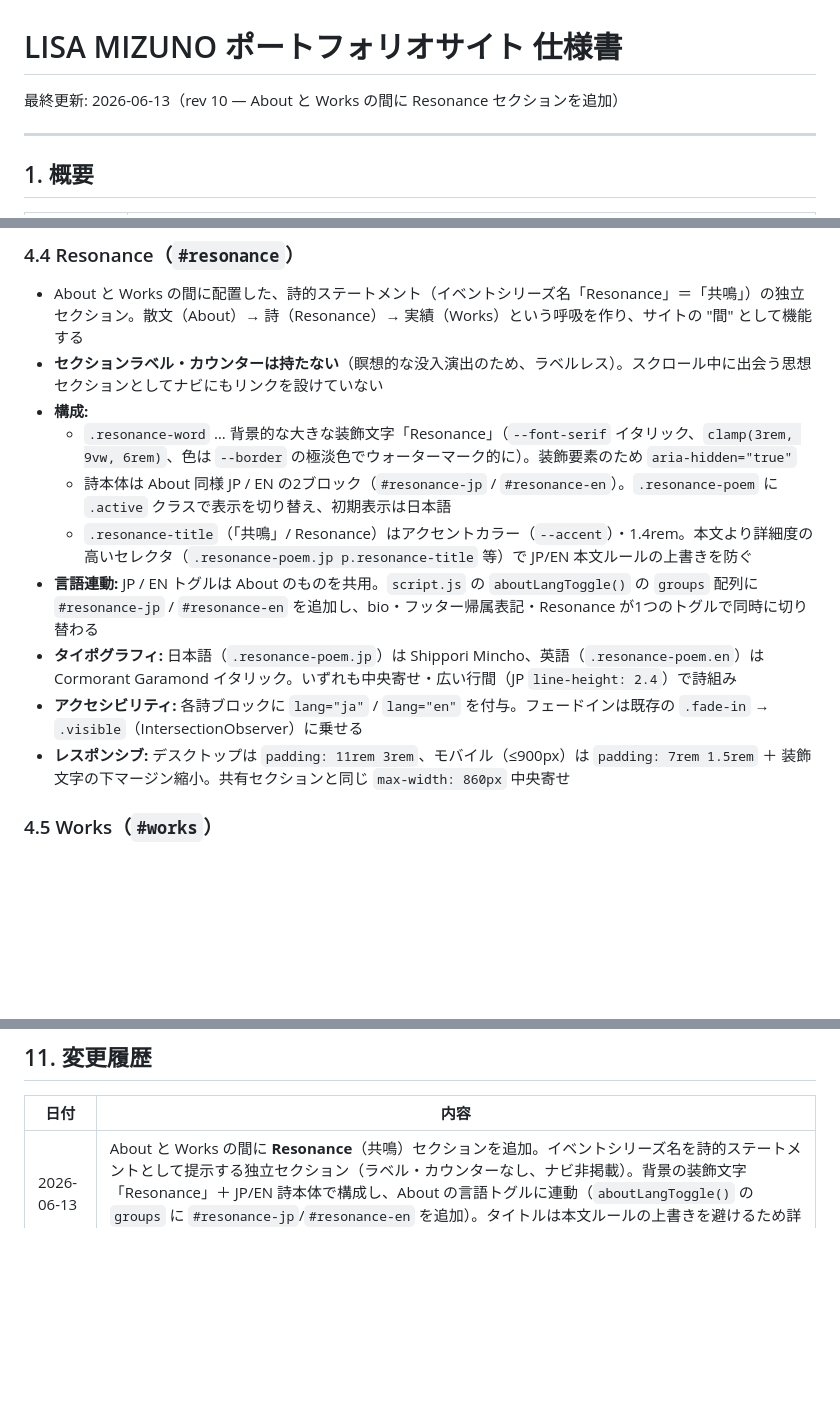
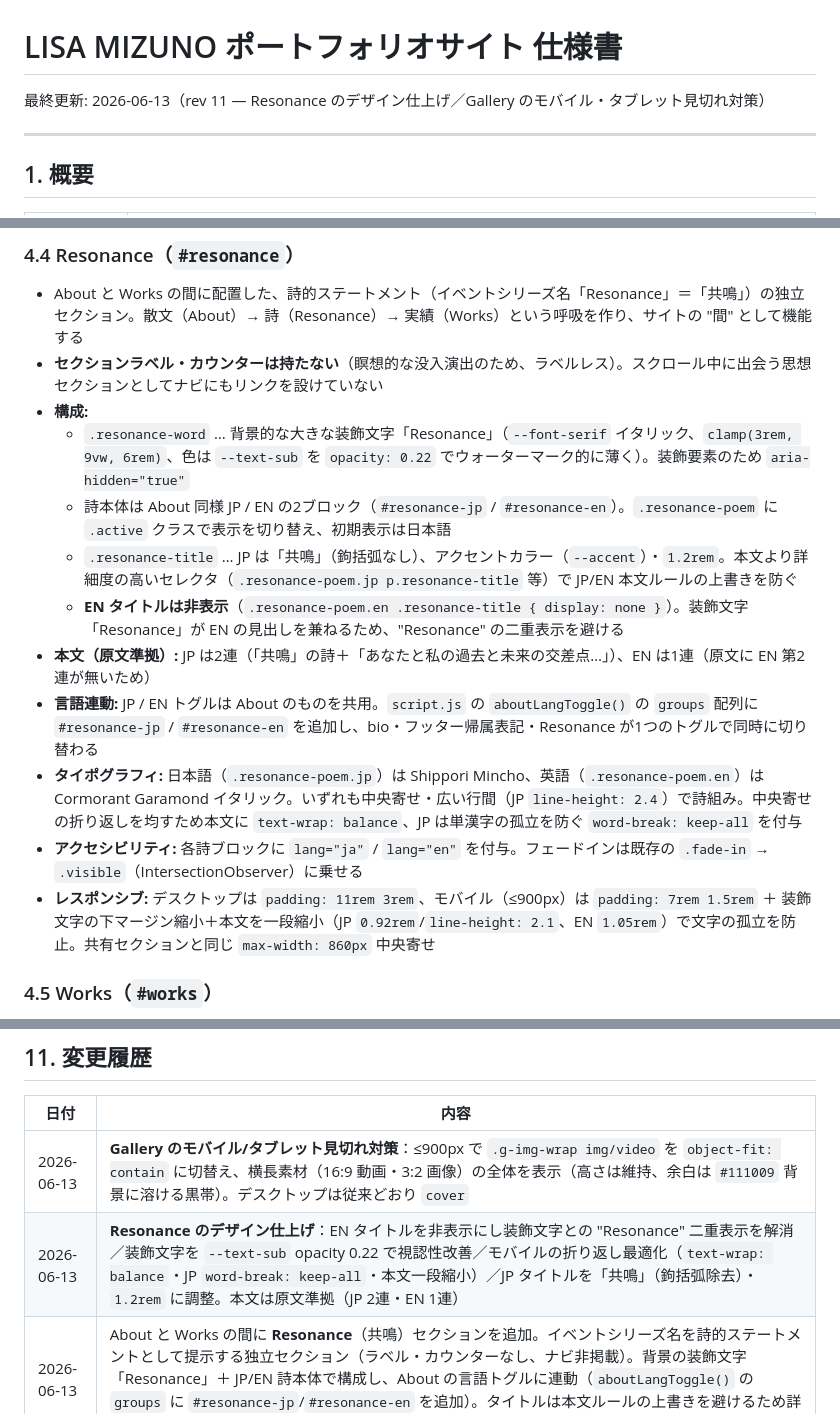
Before and after one commit to ops324/lisa-mizuno-portfolio, a Markdown page: 仕様書.md, 3 parts joined by grey strips. Rendered like a GitHub page; blank space fills up the shorter version.

Commit message:
docs: 仕様書を Resonance 仕上げ・Gallery 見切れ対策に更新（rev 11）
- 4.4 Resonance: EN タイトル非表示、装飾文字の色/透過、タイトル「共鳴」1.2rem、
  本文 text-wrap/word-break、モバイル本文縮小、原文準拠（JP2連/EN1連）を反映
- 4.6 Gallery: ≤900px の object-fit:contain（黒帯で全体表示）を追記
- 変更履歴・最終更新（rev 11）を更新

Co-Authored-By: Claude Opus 4.8 (1M context) <noreply@anthropic.com>

```diff
--- a/仕様書.md
+++ b/仕様書.md
@@ -1,6 +1,6 @@
 # LISA MIZUNO ポートフォリオサイト 仕様書
 
-最終更新: 2026-06-13（rev 10 — About と Works の間に Resonance セクションを追加）
+最終更新: 2026-06-13（rev 11 — Resonance のデザイン仕上げ／Gallery のモバイル・タブレット見切れ対策）
 
 ---
 
@@ -113,13 +113,15 @@
 - About と Works の間に配置した、詩的ステートメント（イベントシリーズ名「Resonance」＝「共鳴」）の独立セクション。散文（About）→ 詩（Resonance）→ 実績（Works）という呼吸を作り、サイトの "間" として機能する
 - **セクションラベル・カウンターは持たない**（瞑想的な没入演出のため、ラベルレス）。スクロール中に出会う思想セクションとしてナビにもリンクを設けていない
 - **構成:**
-  - `.resonance-word` … 背景的な大きな装飾文字「Resonance」（`--font-serif` イタリック、`clamp(3rem, 9vw, 6rem)`、色は `--border` の極淡色でウォーターマーク的に）。装飾要素のため `aria-hidden="true"`
+  - `.resonance-word` … 背景的な大きな装飾文字「Resonance」（`--font-serif` イタリック、`clamp(3rem, 9vw, 6rem)`、色は `--text-sub` を `opacity: 0.22` でウォーターマーク的に薄く）。装飾要素のため `aria-hidden="true"`
   - 詩本体は About 同様 JP / EN の2ブロック（`#resonance-jp` / `#resonance-en`）。`.resonance-poem` に `.active` クラスで表示を切り替え、初期表示は日本語
-  - `.resonance-title`（「共鳴」/ Resonance）はアクセントカラー（`--accent`）・1.4rem。本文より詳細度の高いセレクタ（`.resonance-poem.jp p.resonance-title` 等）で JP/EN 本文ルールの上書きを防ぐ
+  - `.resonance-title` … JP は「共鳴」（鉤括弧なし）、アクセントカラー（`--accent`）・`1.2rem`。本文より詳細度の高いセレクタ（`.resonance-poem.jp p.resonance-title` 等）で JP/EN 本文ルールの上書きを防ぐ
+  - **EN タイトルは非表示**（`.resonance-poem.en .resonance-title { display: none }`）。装飾文字「Resonance」が EN の見出しを兼ねるため、"Resonance" の二重表示を避ける
+- **本文（原文準拠）:** JP は2連（「共鳴」の詩＋「あなたと私の過去と未来の交差点…」）、EN は1連（原文に EN 第2連が無いため）
 - **言語連動:** JP / EN トグルは About のものを共用。`script.js` の `aboutLangToggle()` の `groups` 配列に `#resonance-jp` / `#resonance-en` を追加し、bio・フッター帰属表記・Resonance が1つのトグルで同時に切り替わる
-- **タイポグラフィ:** 日本語（`.resonance-poem.jp`）は Shippori Mincho、英語（`.resonance-poem.en`）は Cormorant Garamond イタリック。いずれも中央寄せ・広い行間（JP `line-height: 2.4`）で詩組み
+- **タイポグラフィ:** 日本語（`.resonance-poem.jp`）は Shippori Mincho、英語（`.resonance-poem.en`）は Cormorant Garamond イタリック。いずれも中央寄せ・広い行間（JP `line-height: 2.4`）で詩組み。中央寄せの折り返しを均すため本文に `text-wrap: balance`、JP は単漢字の孤立を防ぐ `word-break: keep-all` を付与
 - **アクセシビリティ:** 各詩ブロックに `lang="ja"` / `lang="en"` を付与。フェードインは既存の `.fade-in` → `.visible`（IntersectionObserver）に乗せる
-- **レスポンシブ:** デスクトップは `padding: 11rem 3rem`、モバイル（≤900px）は `padding: 7rem 1.5rem` ＋ 装飾文字の下マージン縮小。共有セクションと同じ `max-width: 860px` 中央寄せ
+- **レスポンシブ:** デスクトップは `padding: 11rem 3rem`、モバイル（≤900px）は `padding: 7rem 1.5rem` ＋ 装飾文字の下マージン縮小＋本文を一段縮小（JP `0.92rem`/`line-height: 2.1`、EN `1.05rem`）で文字の孤立を防止。共有セクションと同じ `max-width: 860px` 中央寄せ
 
 ### 4.5 Works（`#works`）
 - クライアント・出演実績ロゴ一覧
@@ -315,6 +318,8 @@ Performance 72 / Accessibility 96 / Best Practices 100 / SEO 100（実測値。
 
 | 日付 | 内容 |
 |------|------|
+| 2026-06-13 | **Gallery のモバイル/タブレット見切れ対策**：≤900px で `.g-img-wrap img/video` を `object-fit: contain` に切替え、横長素材（16:9 動画・3:2 画像）の全体を表示（高さは維持、余白は `#111009` 背景に溶ける黒帯）。デスクトップは従来どおり `cover` |
+| 2026-06-13 | **Resonance のデザイン仕上げ**：EN タイトルを非表示にし装飾文字との "Resonance" 二重表示を解消／装飾文字を `--text-sub` opacity 0.22 で視認性改善／モバイルの折り返し最適化（`text-wrap: balance`・JP `word-break: keep-all`・本文一段縮小）／JP タイトルを「共鳴」（鉤括弧除去）・`1.2rem` に調整。本文は原文準拠（JP 2連・EN 1連） |
 | 2026-06-13 | About と Works の間に **Resonance**（共鳴）セクションを追加。イベントシリーズ名を詩的ステートメントとして提示する独立セクション（ラベル・カウンターなし、ナビ非掲載）。背景の装飾文字「Resonance」＋ JP/EN 詩本体で構成し、About の言語トグルに連動（`aboutLangToggle()` の `groups` に `#resonance-jp`/`#resonance-en` を追加）。タイトルは本文ルールの上書きを避けるため詳細度を引き上げ |
 | 2026-06-03 | Works 1番目のロゴを Pioneer DJ から **AlphaTheta**（親会社・新ブランド）の公式ワードマークに差し替え（`images/logos/alphatheta.svg`、CSS クラス `--alphatheta`、alt も `AlphaTheta`）。あわせて DOMMUNE ロゴを光学拡大（icon 30→36px / text 34→40px、モバイル 24→28px / 28→32px）し、ワードマークの存在感を MUTEK・PARCO と整合させた |
 | 2026-06-03 | サイトを一般公開化。Basic 認証を撤去（`middleware.js` / `.env.example` を削除し、関連ドキュメントを更新）。Vercel の環境変数 `BASIC_AUTH_USER` / `BASIC_AUTH_PASS` も削除 |
```
Also changed, not shown: other parts of 仕様書.md (+1 -0 lines).
